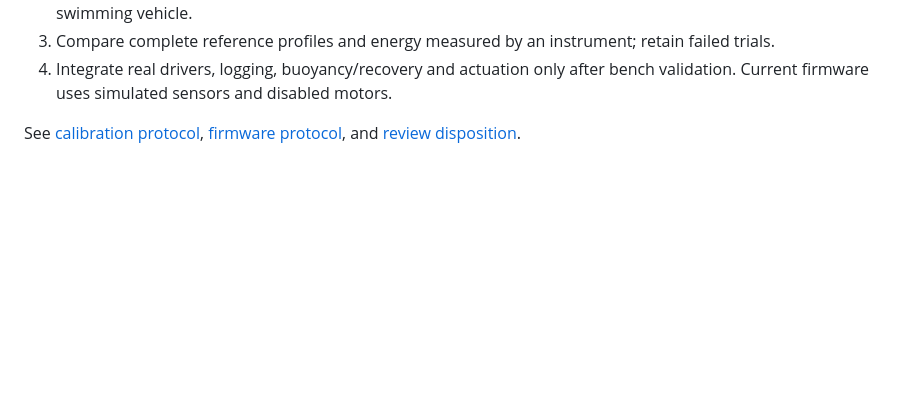
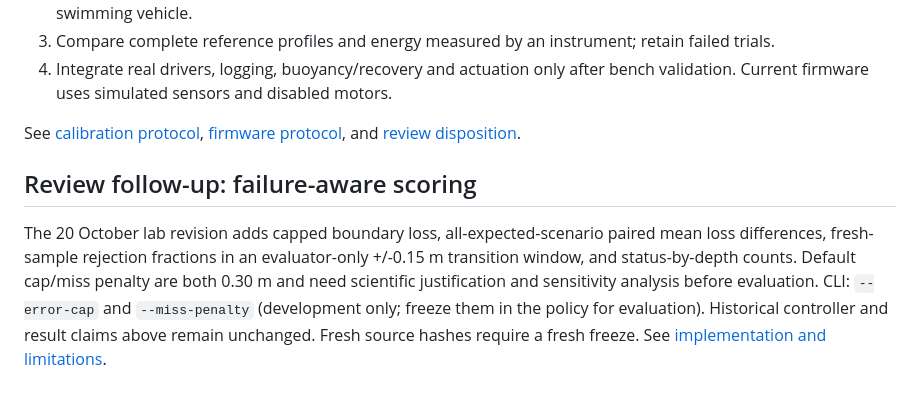
Before and after one commit to bittahpearlove/pelagic-auv-lab, a Markdown page: docs/RESEARCH_V015.md, the part around the change. GitHub-like rendering; blank space fills up the shorter version.

Commit message:
Lab review: docs guided workflows and failure-aware evaluation [skip ci]

```diff
--- a/docs/RESEARCH_V015.md
+++ b/docs/RESEARCH_V015.md
@@ -69,3 +69,7 @@ Local evidence: `output/experiments/v015-development-nominal/`, `v015-developmen
 4. Integrate real drivers, logging, buoyancy/recovery and actuation only after bench validation. Current firmware uses simulated sensors and disabled motors.
 
 See [calibration protocol](PROBE_CALIBRATION.md), [firmware protocol](NANO_V015_RESEARCH.md), and [review disposition](REVIEW_RESPONSE_V015.md).
+
+## Review follow-up: failure-aware scoring
+
+The 20 October lab revision adds capped boundary loss, all-expected-scenario paired mean loss differences, fresh-sample rejection fractions in an evaluator-only +/-0.15 m transition window, and status-by-depth counts. Default cap/miss penalty are both 0.30 m and need scientific justification and sensitivity analysis before evaluation. CLI: `--error-cap` and `--miss-penalty` (development only; freeze them in the policy for evaluation). Historical controller and result claims above remain unchanged. Fresh source hashes require a fresh freeze. See [implementation and limitations](V015_FOLLOWUP.md).
```
Also changed, not shown: docs/V015_FOLLOWUP.md (added, +68 -0 lines).
